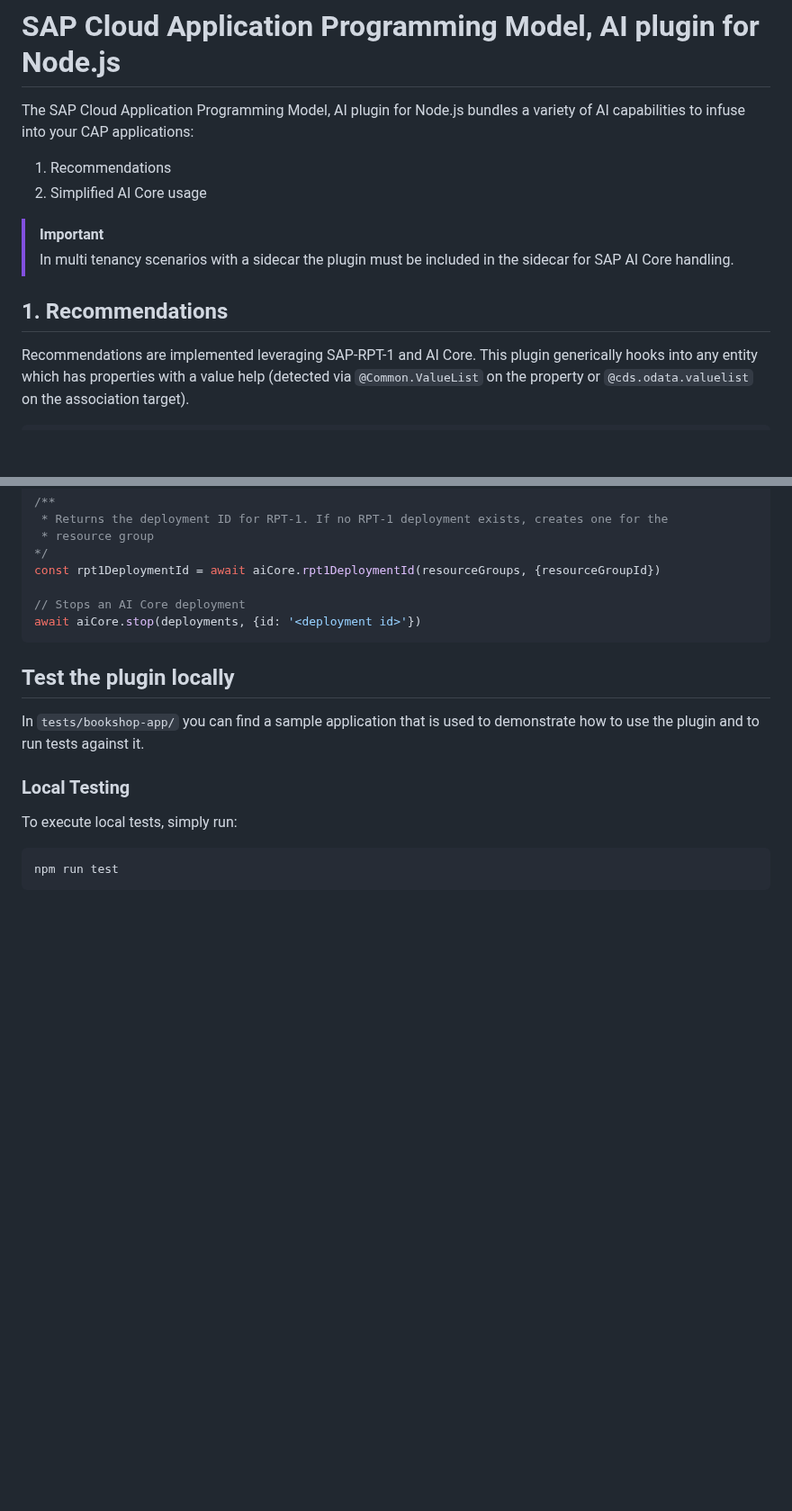
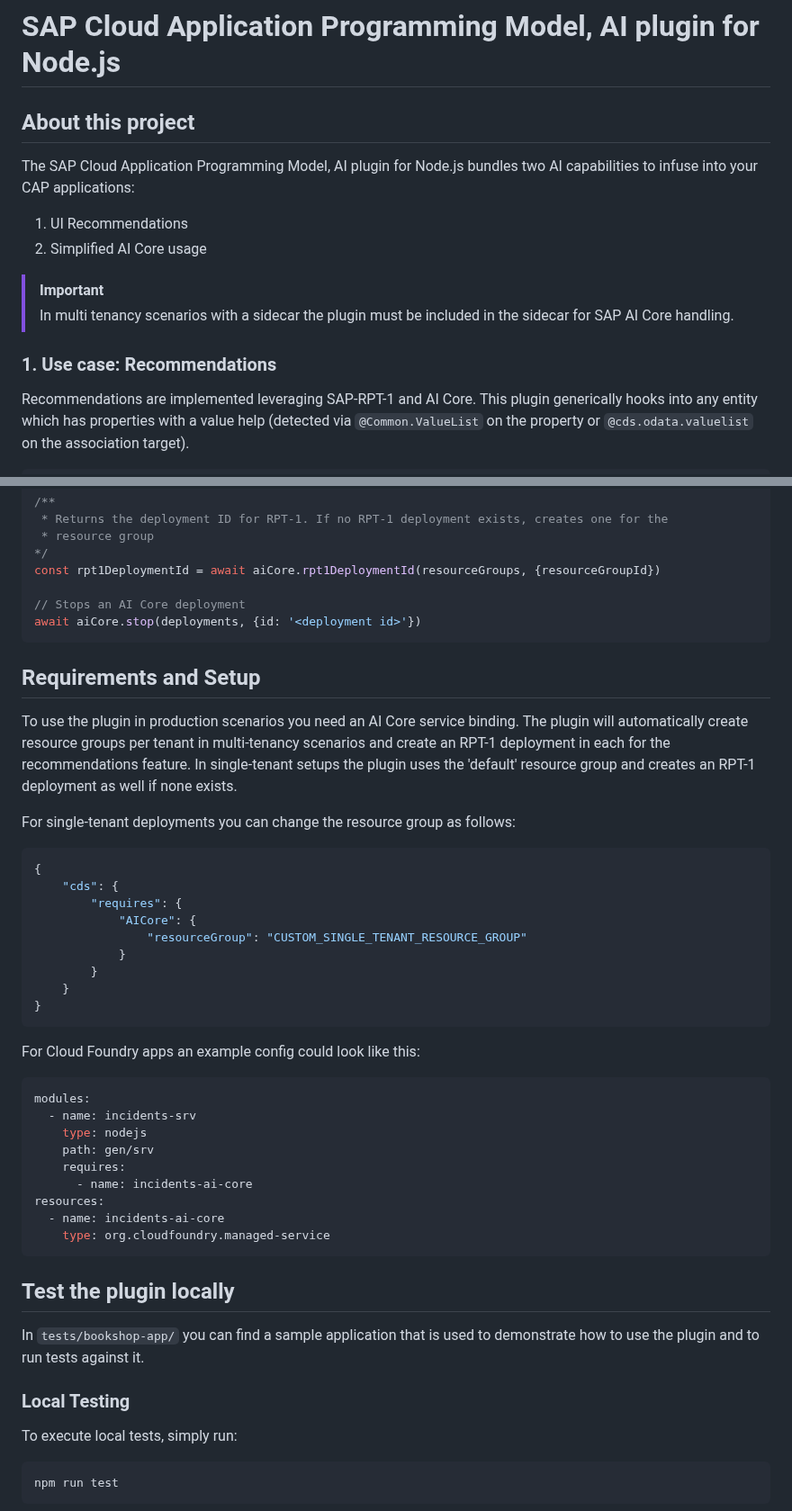
Before and after one commit to cap-js/ai, a Markdown page: README.md, 2 parts joined by grey strips. Shown at 90% size. Rendered like a GitHub page; blank space fills up the shorter version.

````diff
--- a/README.md
+++ b/README.md
@@ -2,14 +2,16 @@
 
 # SAP Cloud Application Programming Model, AI plugin for Node.js
 
-The SAP Cloud Application Programming Model, AI plugin for Node.js bundles a variety of AI capabilities to infuse into your CAP applications:
-1. Recommendations
+## About this project
+
+The SAP Cloud Application Programming Model, AI plugin for Node.js bundles two AI capabilities to infuse into your CAP applications:
+1. UI Recommendations
 2. Simplified AI Core usage
 
 > [!IMPORTANT]
 > In multi tenancy scenarios with a sidecar the plugin must be included in the sidecar for SAP AI Core handling.
 
-## 1. Recommendations
+### 1. Use case: Recommendations
 
 Recommendations are implemented leveraging SAP-RPT-1 and AI Core. This plugin generically hooks into any entity which has properties with a value help (detected via `@Common.ValueList` on the property or `@cds.odata.valuelist` on the association target).
 
@@ -117,6 +119,39 @@ const rpt1DeploymentId = await aiCore.rpt1DeploymentId(resourceGroups, {resource
 await aiCore.stop(deployments, {id: '<deployment id>'})
 ```
 
+## Requirements and Setup
+
+To use the plugin in production scenarios you need an AI Core service binding. The plugin will automatically create resource groups per tenant in multi-tenancy scenarios and create an RPT-1 deployment in each for the recommendations feature. In single-tenant setups the plugin uses the 'default' resource group and creates an RPT-1 deployment as well if none exists.
+
+For single-tenant deployments you can change the resource group as follows:
+
+```json
+{
+    "cds": {
+        "requires": {
+            "AICore": {
+                "resourceGroup": "CUSTOM_SINGLE_TENANT_RESOURCE_GROUP"
+            }
+        }
+    }
+}
+```
+
+For Cloud Foundry apps an example config could look like this:
+
+```yaml
+modules:
+  - name: incidents-srv
+    type: nodejs
+    path: gen/srv
+    requires:
+      - name: incidents-ai-core
+resources:
+  - name: incidents-ai-core
+    type: org.cloudfoundry.managed-service
+```
+
+
 ## Test the plugin locally
 
 In `tests/bookshop-app/` you can find a sample application that is used to demonstrate how to use the plugin and to run tests against it.
````
Also changed, not shown: other parts of README.md (+10 -3 lines).
